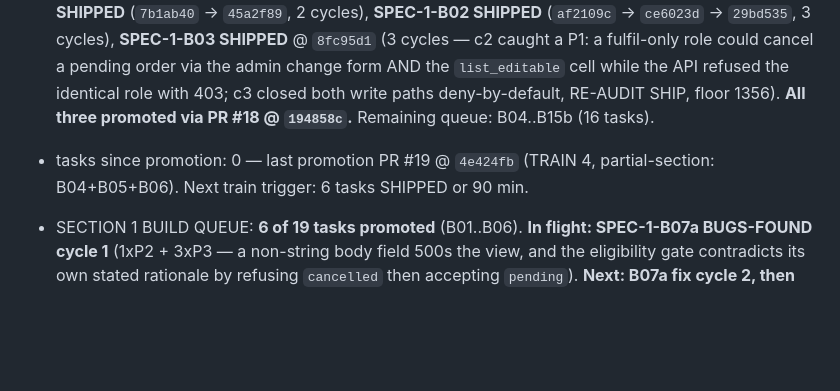
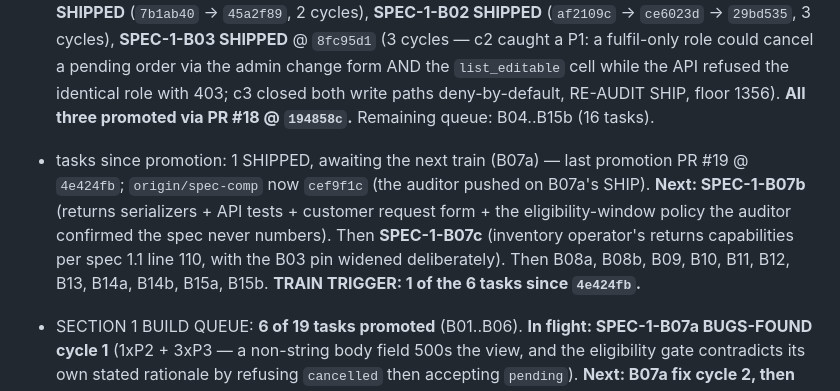
Before and after one commit to boredompeaks/perfume-store-backend, a Markdown page: backend/docs/spec-run-state.md, the part around one of its changes. GitHub-like rendering; blank space fills up the shorter version.

Commit message:
chore: ledger - SPEC-1-B07a SHIPPED (3 cycles, RE-AUDIT c3; floor 1698->1706, cov 100%, 8059 stmts, origin/spec-comp cef9f1c); two reusable method lessons recorded

```diff
--- a/backend/docs/spec-run-state.md
+++ b/backend/docs/spec-run-state.md
@@ -6,7 +6,7 @@ Source of truth for the spec-compliance run. Updated at every status transition
 
 - active section: **1** | phase: BUILD | held audits: none
 - **SECTION 1 REBUILD IN PROGRESS** (orphaned cross-section deferral chain, issue #2). S1 compliance reconciliation persisted at `dc04100` (15 of 18 deferred rows genuinely OPEN, 3 already built, live deviations in SPEC-1-16/21; 19-task queue, 4 pre-dispatch splits). Progress: **SPEC-1-B01 SHIPPED** (`7b1ab40` -> `45a2f89`, 2 cycles), **SPEC-1-B02 SHIPPED** (`af2109c` -> `ce6023d` -> `29bd535`, 3 cycles), **SPEC-1-B03 SHIPPED** @ `8fc95d1` (3 cycles — c2 caught a P1: a fulfil-only role could cancel a pending order via the admin change form AND the `list_editable` cell while the API refused the identical role with 403; c3 closed both write paths deny-by-default, RE-AUDIT SHIP, floor 1356). **All three promoted via PR #18 @ `194858c`.** Remaining queue: B04..B15b (16 tasks).
-- tasks since promotion: 0 — last promotion PR #19 @ `4e424fb` (TRAIN 4, partial-section: B04+B05+B06). Next train trigger: 6 tasks SHIPPED or 90 min.
+- tasks since promotion: 1 SHIPPED, awaiting the next train (B07a) — last promotion PR #19 @ `4e424fb`; `origin/spec-comp` now `cef9f1c` (the auditor pushed on B07a's SHIP). **Next: SPEC-1-B07b** (returns serializers + API tests + customer request form + the eligibility-window policy the auditor confirmed the spec never numbers). Then **SPEC-1-B07c** (inventory operator's returns capabilities per spec 1.1 line 110, with the B03 pin widened deliberately). Then B08a, B08b, B09, B10, B11, B12, B13, B14a, B14b, B15a, B15b. **TRAIN TRIGGER: 1 of the 6 tasks since `4e424fb`.**
 - SECTION 1 BUILD QUEUE: **6 of 19 tasks promoted** (B01..B06). **In flight: SPEC-1-B07a BUGS-FOUND cycle 1** (1xP2 + 3xP3 — a non-string body field 500s the view, and the eligibility gate contradicts its own stated rationale by refusing `cancelled` then accepting `pending`). **Next: B07a fix cycle 2, then B07b, then B07c** (new row: the inventory operator's returns capabilities per spec 1.1 line 110, with the B03 pin widened deliberately). Remaining after that: B08a, B08b, B09, B10, B11, B12, B13, B14a, B14b, B15a, B15b.
 - SECTION 1 BUILD QUEUE: 3 of 19 tasks promoted (B01, B02, B03); B04 SHIPPED locally (promotes next train). **Next task: SPEC-1-B05** (ShippingRate/ShippingMethod + checkout cost application; dep B04 — now unblocked). Remaining: B05, B06, B07a, B07b, B08a, B08b, B09, B10, B11, B12, B13, B14a, B14b, B15a, B15b (15).
 - **CARRIED SPEC GAP (new task, money path, needs its own audit): guest PAYMENT is not token-authorized.** `create_payment`/`verify_payment` remain account-scoped, so a guest can place and read an order but cannot pay it — which cannot satisfy 21.2's first acceptance row ("complete an eligible purchase"). Auditor ruled this a SPEC GAP for `[1.13]`, not a B04 defect. Also carried from B04: a guest whose minting 201 is lost in transit can recover the order body from a replay but NOT the token; revisit in that task (email the token, or a one-time claim code bound to (email, key)) — near-zero impact today only because guest orders cannot be paid at all.
```
Also changed, not shown: other parts of backend/docs/spec-run-state.md (+5 -1 lines), 1 other file.
